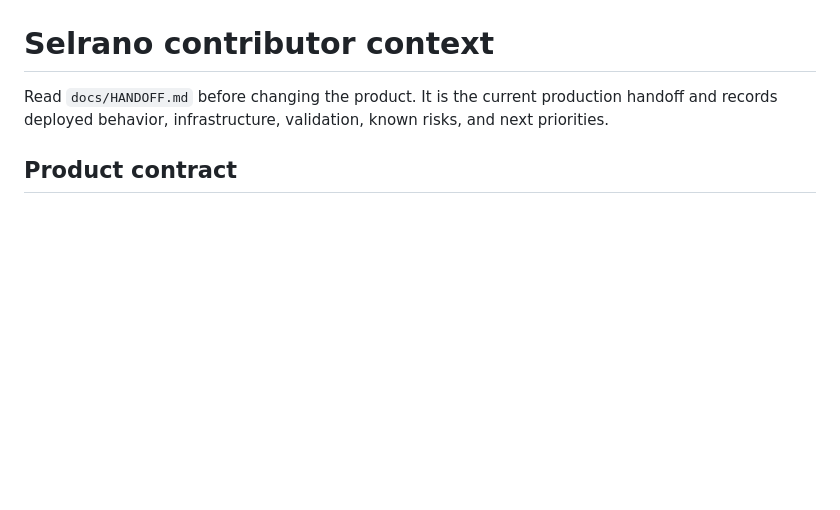
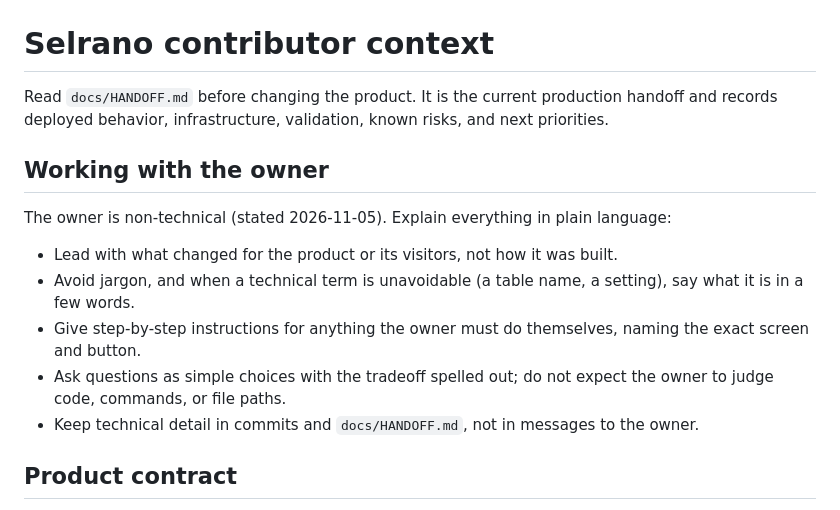
Before and after one commit to osjr13-oss/workspace, a Markdown page: AGENTS.md, the part around the change. Rendered like a GitHub page; blank space fills up the shorter version.

Commit message:
Note that the owner is non-technical
Future sessions should explain changes in plain language, give
step-by-step instructions for anything the owner does, and keep
technical detail in commits and the handoff.

Co-Authored-By: Claude Opus 5.5 <noreply@anthropic.com>
Claude-Session: https://claude.ai/code/session_01E2jtdtrCVVmvqR6fiGB3YK

```diff
--- a/AGENTS.md
+++ b/AGENTS.md
@@ -1,6 +1,16 @@
 # Selrano contributor context
 
 Read `docs/HANDOFF.md` before changing the product. It is the current production handoff and records deployed behavior, infrastructure, validation, known risks, and next priorities.
+
+## Working with the owner
+
+The owner is non-technical (stated 2026-11-05). Explain everything in plain language:
+
+- Lead with what changed for the product or its visitors, not how it was built.
+- Avoid jargon, and when a technical term is unavoidable (a table name, a setting), say what it is in a few words.
+- Give step-by-step instructions for anything the owner must do themselves, naming the exact screen and button.
+- Ask questions as simple choices with the tradeoff spelled out; do not expect the owner to judge code, commands, or file paths.
+- Keep technical detail in commits and `docs/HANDOFF.md`, not in messages to the owner.
 
 ## Product contract
 
```
